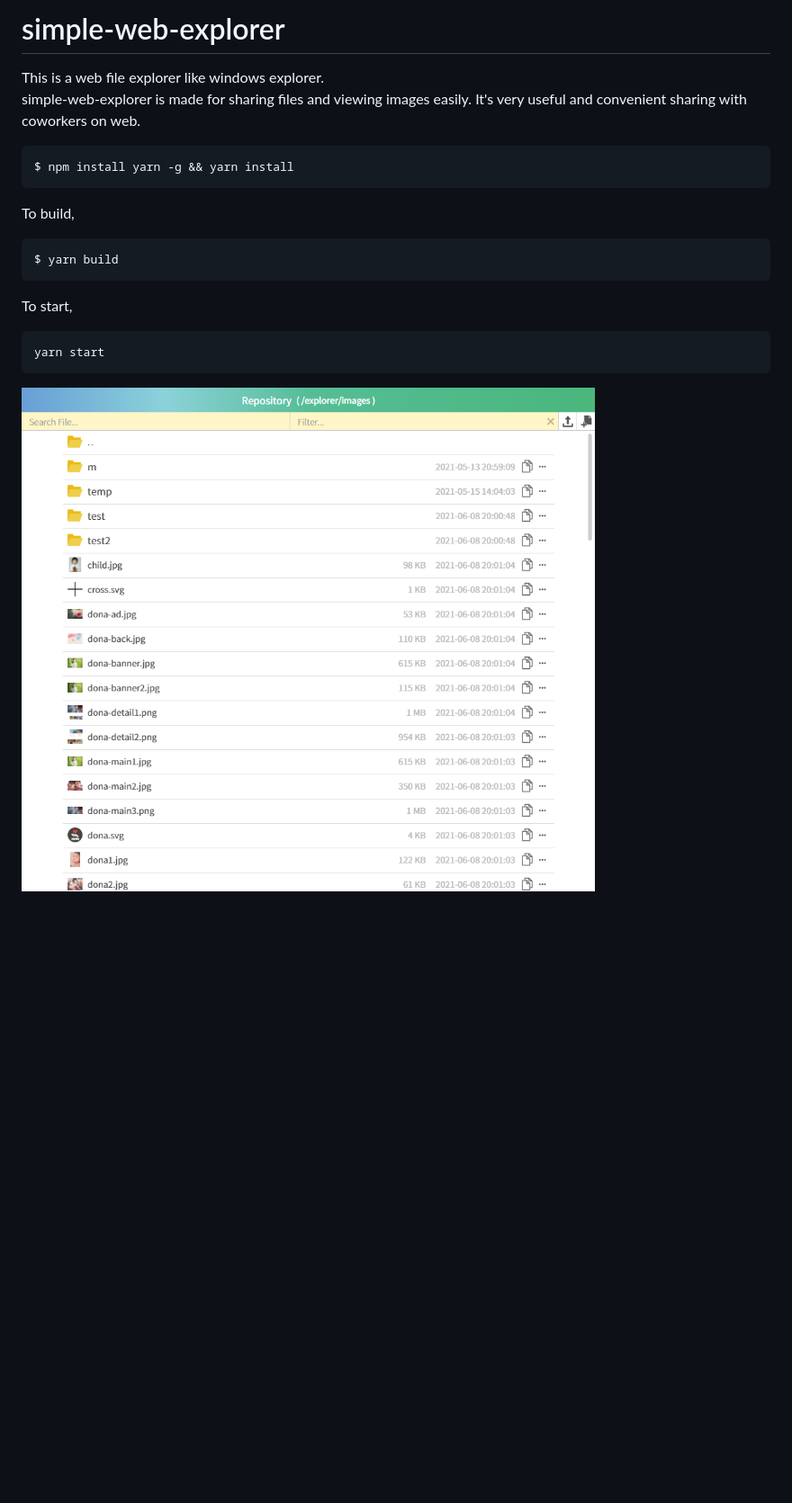
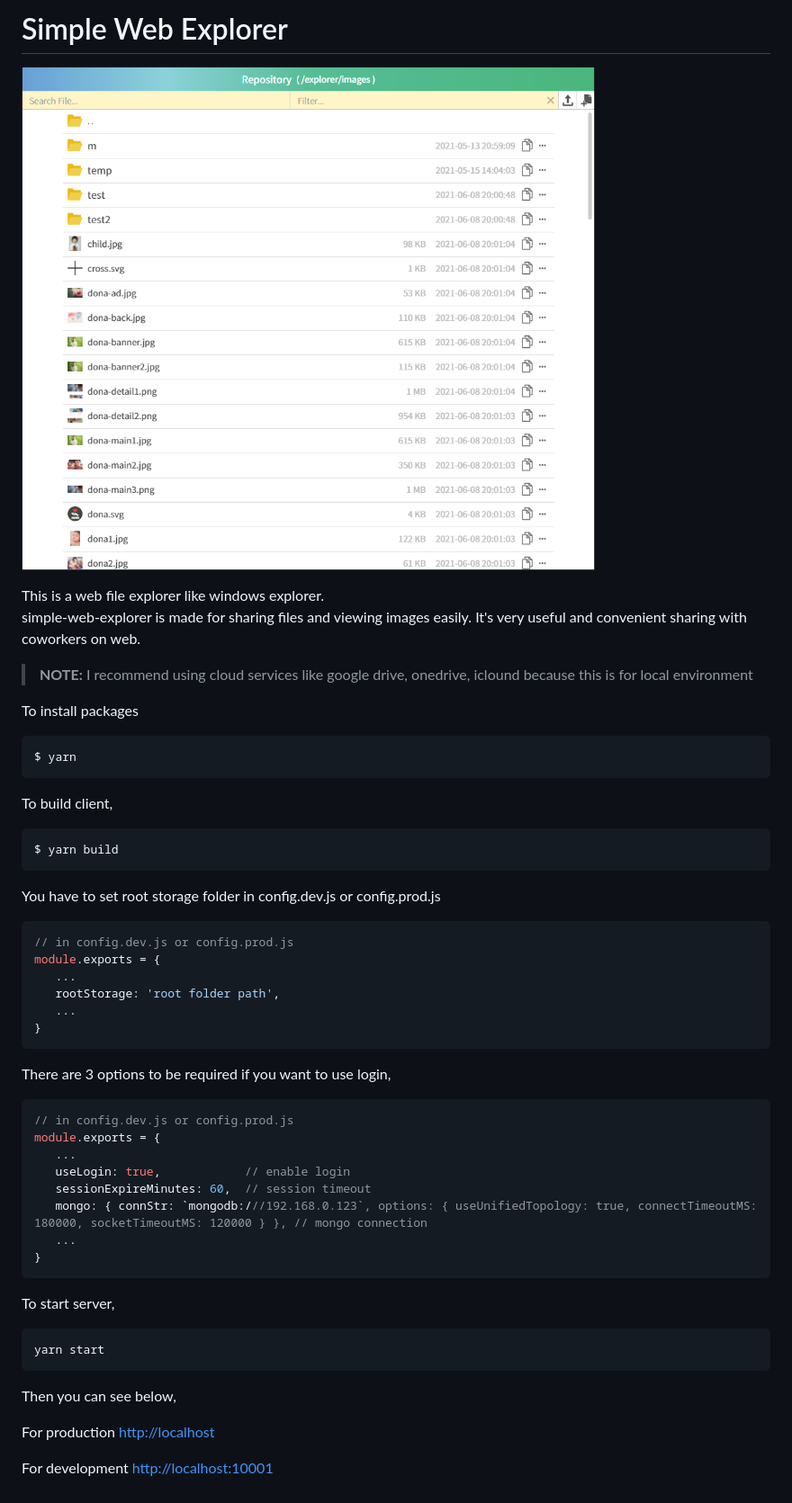
Before and after one commit to wetet2/simple-web-explorer, a Markdown page: README.md, the part around the change. Shown: that part at 90% size. Rendered like a GitHub page; pictures changed too: public/sample.png; blank space fills up the shorter version.

````diff
--- a/README.md
+++ b/README.md
@@ -1,21 +1,57 @@
-# simple-web-explorer
+# Simple Web Explorer
+
+   ![Sample](./public/sample.png)
+
 This is a web file explorer like windows explorer.
 simple-web-explorer is made for sharing files and viewing images easily.
 It's very useful and convenient sharing with coworkers on web.
 
+> **NOTE:** I recommend using cloud services like google drive, onedrive, iclound
+> because this is for local environment
+
+To install packages
+
 ```bash
-$ npm install yarn -g && yarn install
+$ yarn
 ```
 
-To build,
+To build client,
 
 ```bash
 $ yarn build
 ```
 
-To start,
+You have to set root storage folder in config.dev.js or config.prod.js
+```js
+// in config.dev.js or config.prod.js
+module.exports = {
+   ...
+   rootStorage: 'root folder path',
+   ...
+}
+```
+There are 3 options to be required if you want to use login,
+```js
+// in config.dev.js or config.prod.js
+module.exports = {
+   ...
+   useLogin: true,            // enable login
+   sessionExpireMinutes: 60,  // session timeout
+   mongo: { connStr: `mongodb:///192.168.0.123`, options: { useUnifiedTopology: true, connectTimeoutMS: 180000, socketTimeoutMS: 120000 } }, // mongo connection
+   ...
+}
+```
+
+To start server,
 
 ```bash
 yarn start
 ```
-![Sample](./public/sample.png)
+
+Then you can see below,
+
+For production
+[http://localhost](http://localhost)
+
+For development
+[http://localhost:10001](http://localhost:10001)
````
Also changed, not shown: 2 other files.
